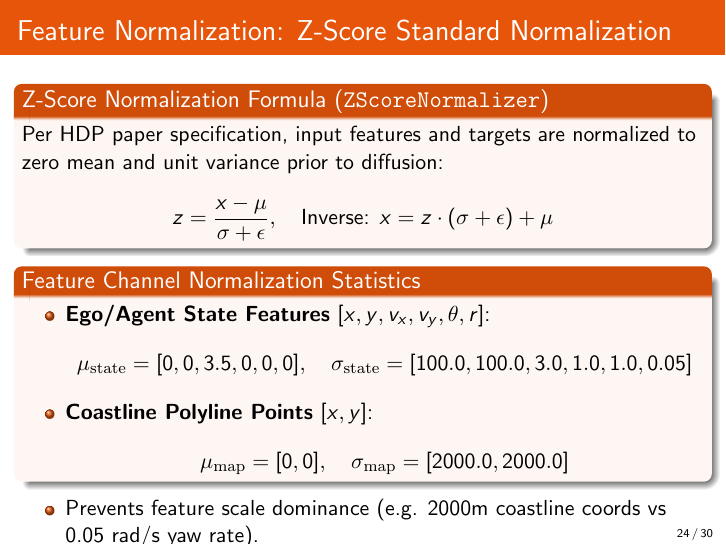
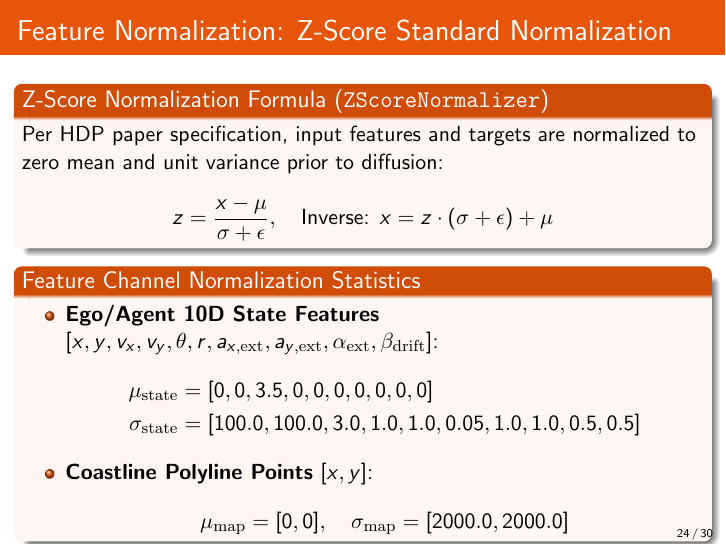
Before and after one commit to akshat-1/Marine-Diffusion-Planner, LaTeX slides (reports/presentation.tex): page 24 of 30. Compiled offline with pdfLaTeX.

Commit message:
docs(presentation): update Z-score normalization slide to full 10D feature vector statistics

```diff
--- a/reports/presentation.tex
+++ b/reports/presentation.tex
@@ -480,8 +480,11 @@
 
     \begin{block}{Feature Channel Normalization Statistics}
         \begin{itemize}
-            \item \textbf{Ego/Agent State Features} $[x, y, v_x, v_y, \theta, r]$:
-              $$\mu_{\mathrm{state}} = [0, 0, 3.5, 0, 0, 0], \quad \sigma_{\mathrm{state}} = [100.0, 100.0, 3.0, 1.0, 1.0, 0.05]$$
+            \item \textbf{Ego/Agent 10D State Features} $[x, y, v_x, v_y, \theta, r, a_{x,\mathrm{ext}}, a_{y,\mathrm{ext}}, \alpha_{\mathrm{ext}}, \beta_{\mathrm{drift}}]$:
+              $$\begin{aligned}
+              \mu_{\mathrm{state}} &= [0, 0, 3.5, 0, 0, 0, 0, 0, 0, 0] \\
+              \sigma_{\mathrm{state}} &= [100.0, 100.0, 3.0, 1.0, 1.0, 0.05, 1.0, 1.0, 0.5, 0.5]
+              \end{aligned}$$
             \item \textbf{Coastline Polyline Points} $[x, y]$:
               $$\mu_{\mathrm{map}} = [0, 0], \quad \sigma_{\mathrm{map}} = [2000.0, 2000.0]$$
         \end{itemize}
```
